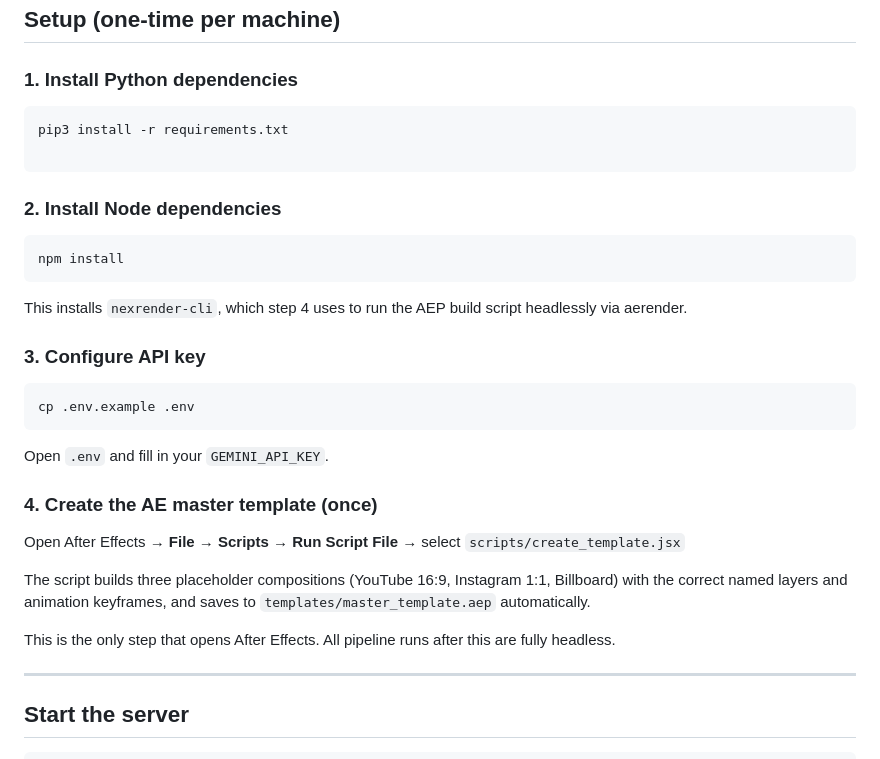
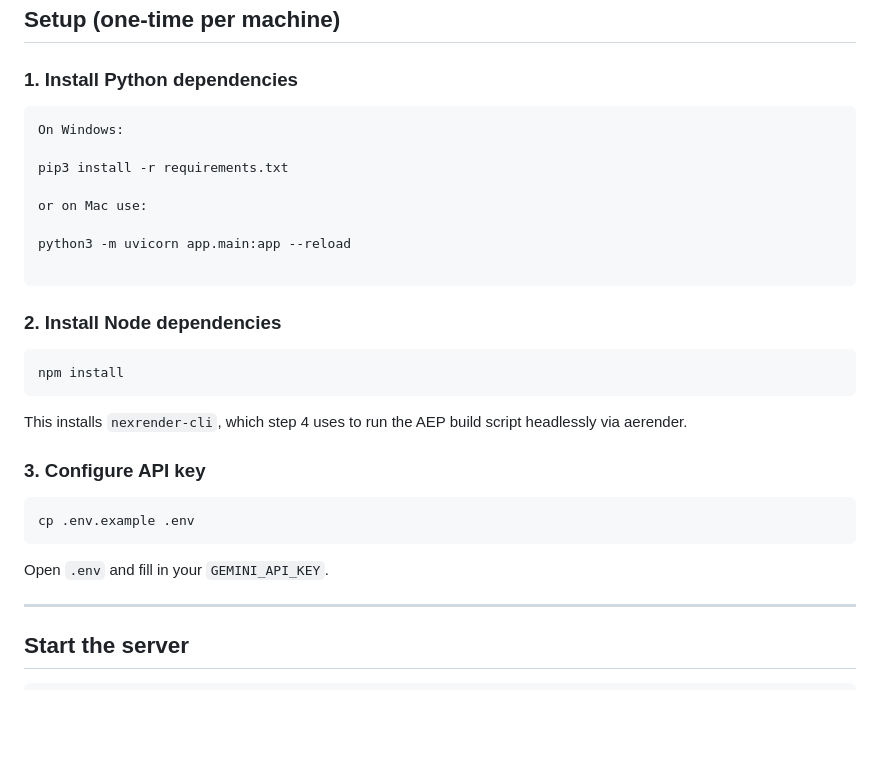
Before and after one commit to jboylecreative/yosuki-instruments, a Markdown page: README.md, the part around the change. GitHub-like rendering; blank space fills up the shorter version.

````diff
--- a/README.md
+++ b/README.md
@@ -42,7 +42,13 @@ The `sample_assets/` folder in the project root contains everything needed to ru
 ### 1. Install Python dependencies
 
 ```
+On Windows:
+
 pip3 install -r requirements.txt
+
+or on Mac use:
+
+python3 -m uvicorn app.main:app --reload
 
 ```
 
@@ -61,14 +67,6 @@ cp .env.example .env
 ```
 
 Open `.env` and fill in your `GEMINI_API_KEY`.
-
-### 4. Create the AE master template (once)
-
-Open After Effects → **File → Scripts → Run Script File** → select `scripts/create_template.jsx`
-
-The script builds three placeholder compositions (YouTube 16:9, Instagram 1:1, Billboard) with the correct named layers and animation keyframes, and saves to `templates/master_template.aep` automatically.
-
-This is the only step that opens After Effects. All pipeline runs after this are fully headless.
 
 ---
 
````
